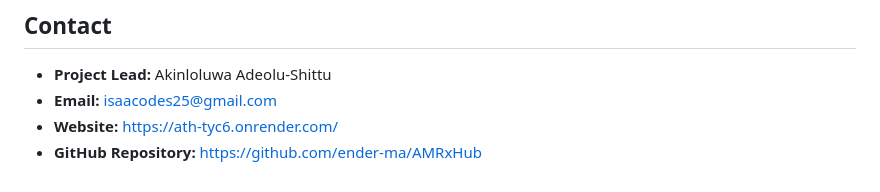
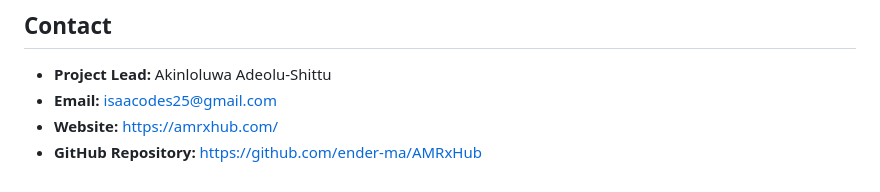
Before and after one commit to ender-ma/AMRxHub, a Markdown page: README.md, the part around the change. GitHub-like rendering.

```diff
--- a/README.md
+++ b/README.md
@@ -146,5 +146,5 @@ License information can be found in the license file.
 
 - **Project Lead:** Akinloluwa Adeolu-Shittu
 - **Email:** isaacodes25@gmail.com
-- **Website:** https://ath-tyc6.onrender.com/
+- **Website:** https://amrxhub.com/
 - **GitHub Repository:** https://github.com/ender-ma/AMRxHub
```
